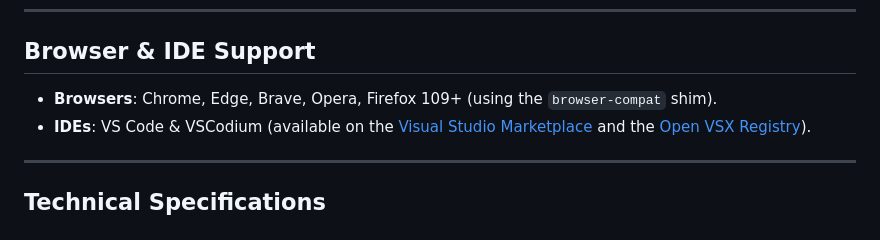
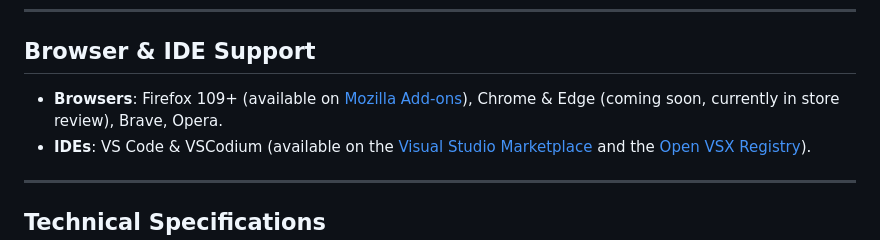
Before and after one commit to Idevsec/identaBar, a Markdown page: README.md, the part around the change. GitHub-like rendering.

Commit message:
docs: update browser support listing with Firefox store and Chrome/Edge status

```diff
--- a/README.md
+++ b/README.md
@@ -37,7 +37,7 @@ Both clients follow the same zero-dependency cryptographic flow:
 
 ## Browser & IDE Support
 
-- **Browsers**: Chrome, Edge, Brave, Opera, Firefox 109+ (using the `browser-compat` shim).
+- **Browsers**: Firefox 109+ (available on [Mozilla Add-ons](https://addons.mozilla.org/en-US/firefox/addon/identabar/)), Chrome & Edge (coming soon, currently in store review), Brave, Opera.
 - **IDEs**: VS Code & VSCodium (available on the [Visual Studio Marketplace](https://marketplace.visualstudio.com/items?itemName=idevsec.identabar) and the [Open VSX Registry](https://open-vsx.org/extension/IDevSec/identabar)).
 
 ---
```
